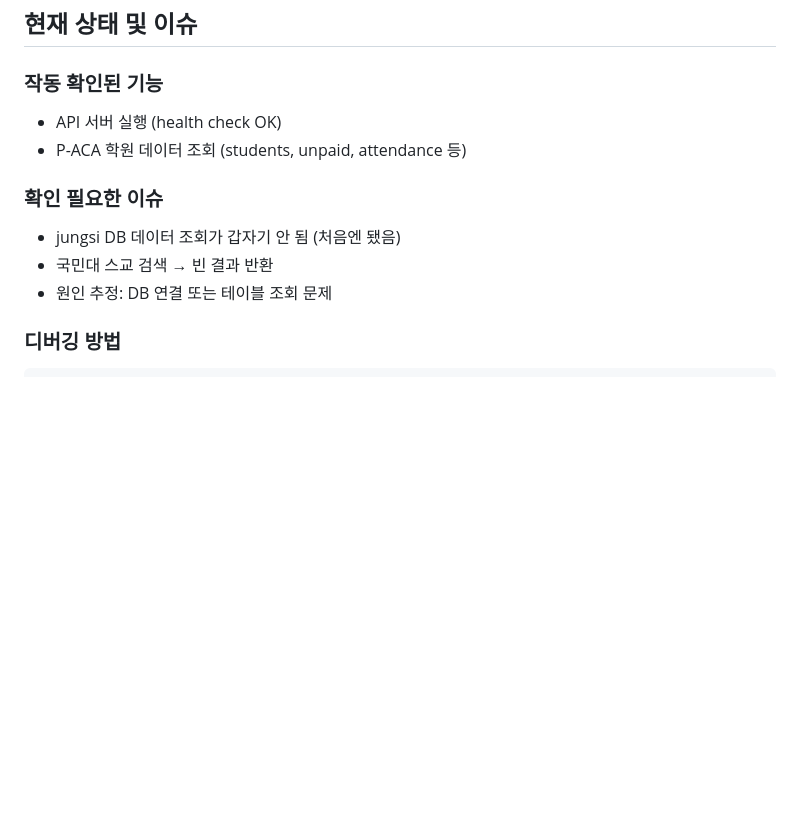
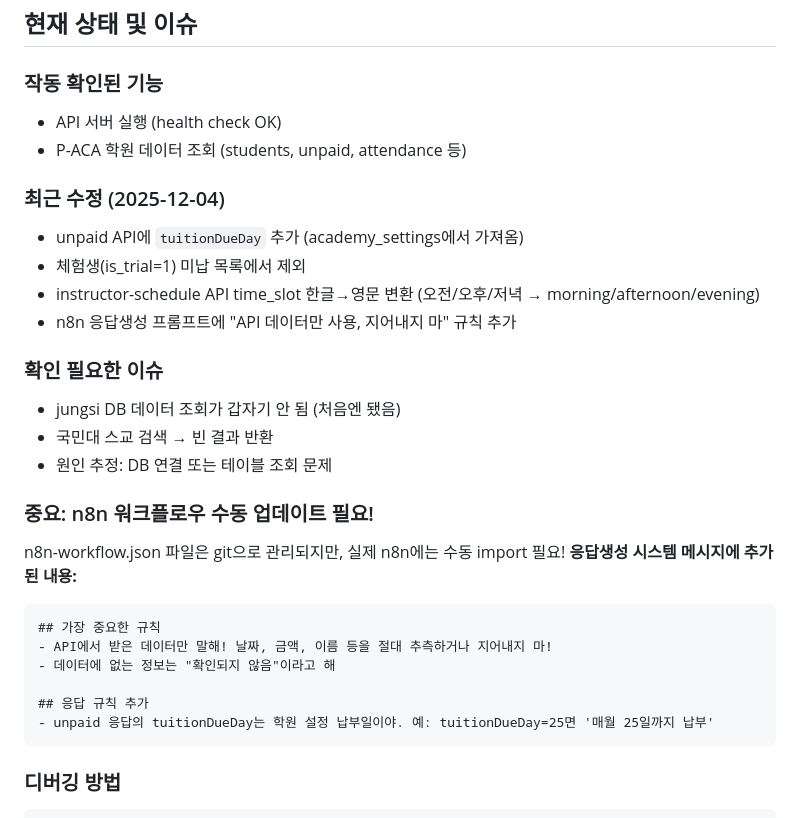
Before and after one commit to seanyjeong/ilsan-max-ai, a Markdown page: CLAUDE.md, the part around the change. GitHub-like rendering; blank space fills up the shorter version.

Commit message:
Update CLAUDE.md: document recent changes and n8n manual update reminder

````diff
--- a/CLAUDE.md
+++ b/CLAUDE.md
@@ -184,10 +184,28 @@ journalctl -u ilsan-max -f  # 로그 확인
 - API 서버 실행 (health check OK)
 - P-ACA 학원 데이터 조회 (students, unpaid, attendance 등)
 
+### 최근 수정 (2025-12-04)
+- unpaid API에 `tuitionDueDay` 추가 (academy_settings에서 가져옴)
+- 체험생(is_trial=1) 미납 목록에서 제외
+- instructor-schedule API time_slot 한글→영문 변환 (오전/오후/저녁 → morning/afternoon/evening)
+- n8n 응답생성 프롬프트에 "API 데이터만 사용, 지어내지 마" 규칙 추가
+
 ### 확인 필요한 이슈
 - jungsi DB 데이터 조회가 갑자기 안 됨 (처음엔 됐음)
 - 국민대 스교 검색 → 빈 결과 반환
 - 원인 추정: DB 연결 또는 테이블 조회 문제
+
+### 중요: n8n 워크플로우 수동 업데이트 필요!
+n8n-workflow.json 파일은 git으로 관리되지만, 실제 n8n에는 수동 import 필요!
+**응답생성 시스템 메시지에 추가된 내용:**
+```
+## 가장 중요한 규칙
+- API에서 받은 데이터만 말해! 날짜, 금액, 이름 등을 절대 추측하거나 지어내지 마!
+- 데이터에 없는 정보는 "확인되지 않음"이라고 해
+
+## 응답 규칙 추가
+- unpaid 응답의 tuitionDueDay는 학원 설정 납부일이야. 예: tuitionDueDay=25면 '매월 25일까지 납부'
+```
 
 ### 디버깅 방법
 ```bash
````
